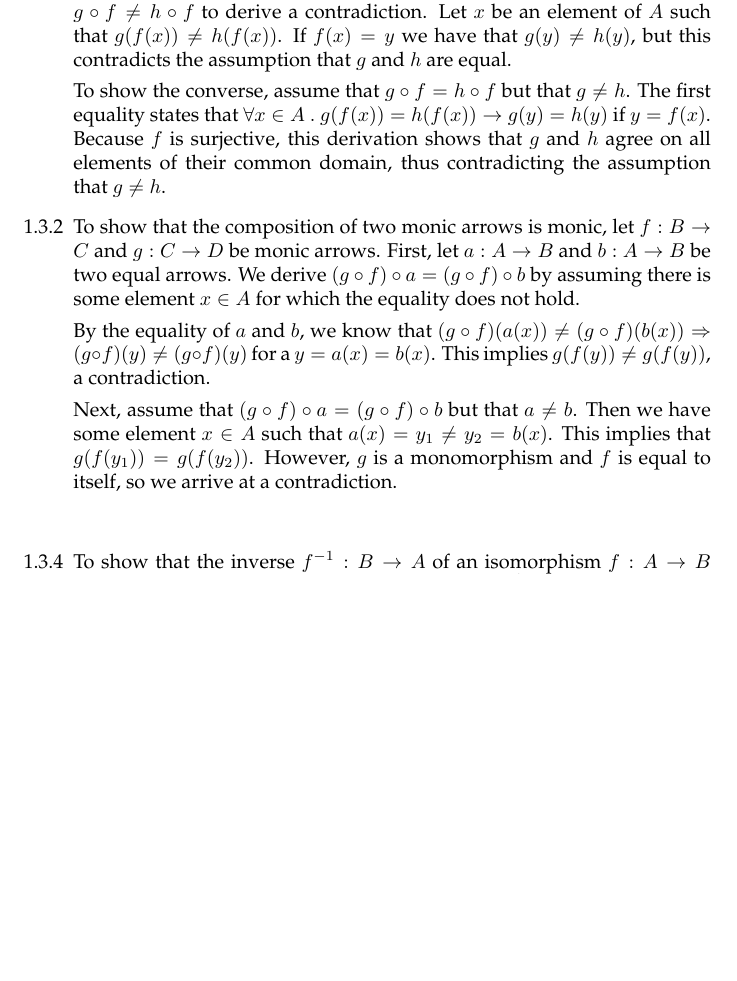
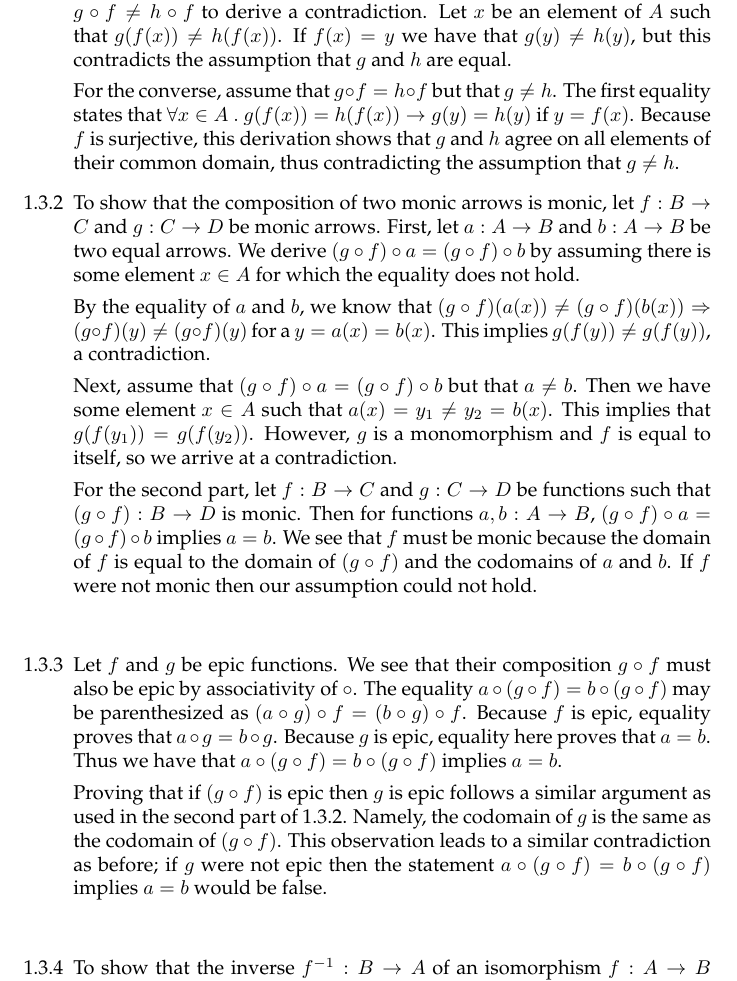
Before and after one commit to bennn/pierce-categories, a LaTeX document (1/1-3.tex): part of page 1 of 2 before the commit and part of page 1 of 3 after it, cut so that both start at the same text, the shorter picture padded with empty space. Compiled offline with pdfLaTeX.

Commit message:
[1-3] finished

```diff
--- a/1/1-3.tex
+++ b/1/1-3.tex
@@ -12,7 +12,7 @@
   Let $x$ be an element of $A$ such that $g(f(x)) \ne h(f(x))$.
   If $f(x) = y$ we have that $g(y) \ne h(y)$, but this contradicts the assumption that $g$ and $h$ are equal.
 
-  To show the converse, assume that $g \circ f = h \circ f$ but that $g \ne h$.
+  For the converse, assume that $g \circ f = h \circ f$ but that $g \ne h$.
   The first equality states that $\forall x\in A~.~g(f(x)) = h(f(x)) \rightarrow g(y) = h(y)$ if $y = f(x)$.
   Because $f$ is surjective, this derivation shows that $g$ and $h$ agree on all elements of their common domain, thus contradicting the assumption that $g \ne h$.
 
@@ -29,9 +29,23 @@
   This implies that $g(f(y_1)) = g(f(y_2))$.
   However, $g$ is a monomorphism and $f$ is equal to itself, so we arrive at a contradiction.
 
+  For the second part, let $f : B \rightarrow C$ and $g : C \rightarrow D$ be functions such that $(g \circ f) : B \rightarrow D$ is monic.
+  Then for functions $a,b : A \rightarrow B$, $(g \circ f) \circ a = (g \circ f) \circ b$ implies $a = b$.
+  We see that $f$ must be monic because the domain of $f$ is equal to the domain of $(g \circ f)$ and the codomains of $a$ and $b$.
+  If $f$ were not monic then our assumption could not hold.
 
-  %% To show that if $g \circ f$ is monic then $f$ is monic, assume the opposite.
+\item[]
+\item[1.3.3]
+  Let $f$ and $g$ be epic functions.
+  We see that their composition $g \circ f$ must also be epic by associativity of $\circ$.
+  The equality $a \circ (g \circ f) = b \circ (g \circ f)$ may be parenthesized as $(a \circ g) \circ f = (b \circ g) \circ f$.
+  Because $f$ is epic, equality proves that $a \circ g = b \circ g$.
+  Because $g$ is epic, equality here proves that $a = b$.
+  Thus we have that $a \circ (g \circ f) = b \circ (g \circ f)$ implies $a = b$.
 
+  Proving that if $(g \circ f)$ is epic then $g$ is epic follows a similar argument as used in the second part of 1.3.2.
+  Namely, the codomain of $g$ is the same as the codomain of $(g \circ f)$.
+  This observation leads to a similar contradiction as before; if $g$ were not epic then the statement $a \circ (g \circ f) = b \circ (g \circ f)$ implies $a = b$ would be false.
 
 \item[]
 \item[1.3.4]
```
